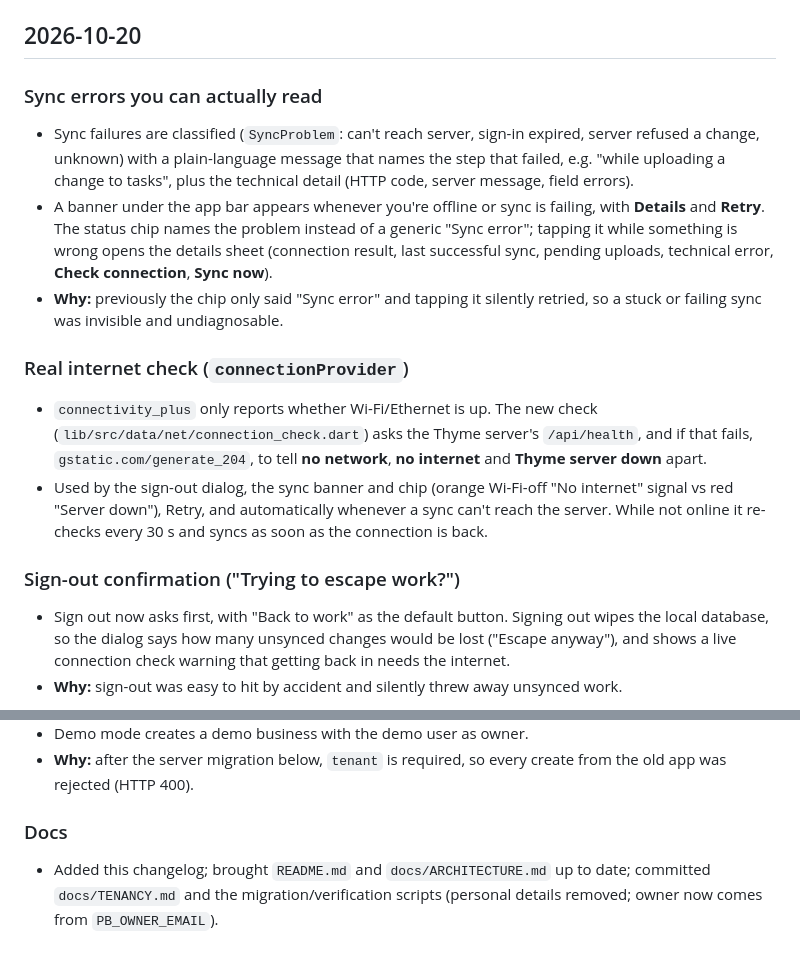
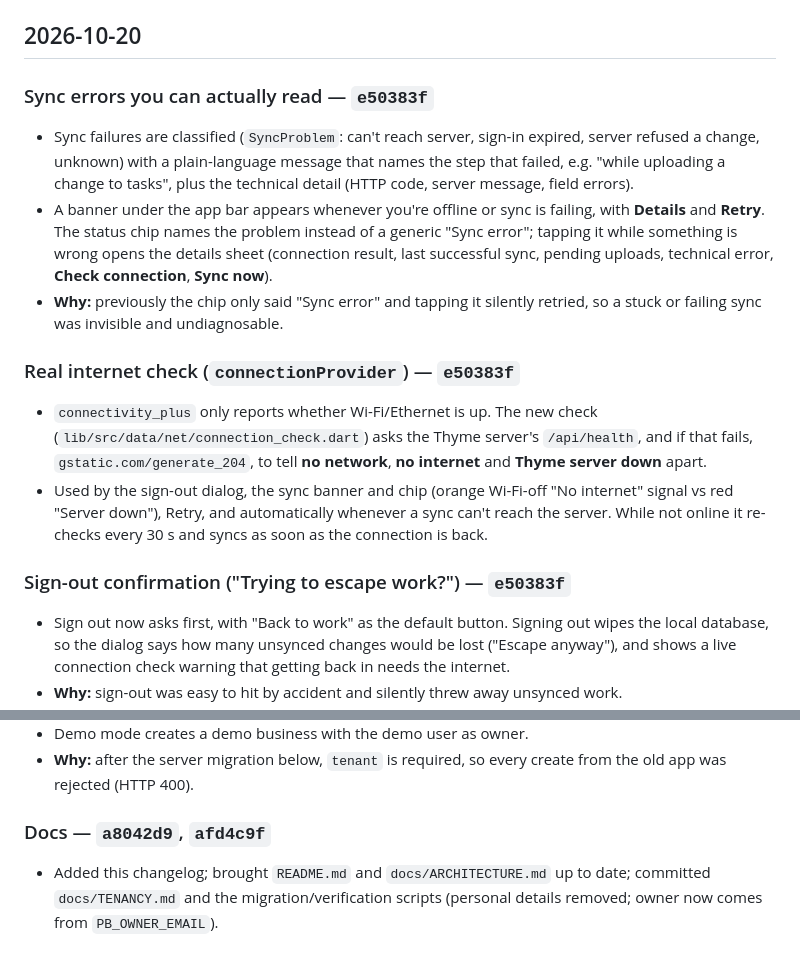
Before and after one commit to ourhumancondition/thutter, a Markdown page: CHANGELOG.md, 2 parts joined by grey strips. Drawn GitHub-style.

Commit message:
Changelog: link entries to their commits
Co-Authored-By: Claude Opus 5.5 <noreply@anthropic.com>

```diff
--- a/CHANGELOG.md
+++ b/CHANGELOG.md
@@ -9,7 +9,7 @@ Commit hashes are on `offline-first-sync` unless noted.
 
 ## 2026-10-20
 
-### Sync errors you can actually read
+### Sync errors you can actually read — `e50383f`
 - Sync failures are classified (`SyncProblem`: can't reach server, sign-in
   expired, server refused a change, unknown) with a plain-language message that
   names the step that failed, e.g. "while uploading a change to tasks", plus the
@@ -22,7 +22,7 @@ Commit hashes are on `offline-first-sync` unless noted.
 - **Why:** previously the chip only said "Sync error" and tapping it silently
   retried, so a stuck or failing sync was invisible and undiagnosable.
 
-### Real internet check (`connectionProvider`)
+### Real internet check (`connectionProvider`) — `e50383f`
 - `connectivity_plus` only reports whether Wi-Fi/Ethernet is up. The new check
   (`lib/src/data/net/connection_check.dart`) asks the Thyme server's
   `/api/health`, and if that fails, `gstatic.com/generate_204`, to tell
@@ -32,7 +32,7 @@ Commit hashes are on `offline-first-sync` unless noted.
   sync can't reach the server. While not online it re-checks every 30 s and
   syncs as soon as the connection is back.
 
-### Sign-out confirmation ("Trying to escape work?")
+### Sign-out confirmation ("Trying to escape work?") — `e50383f`
 - Sign out now asks first, with "Back to work" as the default button. Signing
   out wipes the local database, so the dialog says how many unsynced changes
   would be lost ("Escape anyway"), and shows a live connection check warning
@@ -62,7 +62,7 @@ Commit hashes are on `offline-first-sync` unless noted.
 - **Why:** after the server migration below, `tenant` is required, so every
   create from the old app was rejected (HTTP 400).
 
-### Docs
+### Docs — `a8042d9`, `afd4c9f`
 - Added this changelog; brought `README.md` and `docs/ARCHITECTURE.md` up to
   date; committed `docs/TENANCY.md` and the migration/verification scripts
   (personal details removed; owner now comes from `PB_OWNER_EMAIL`).
```
